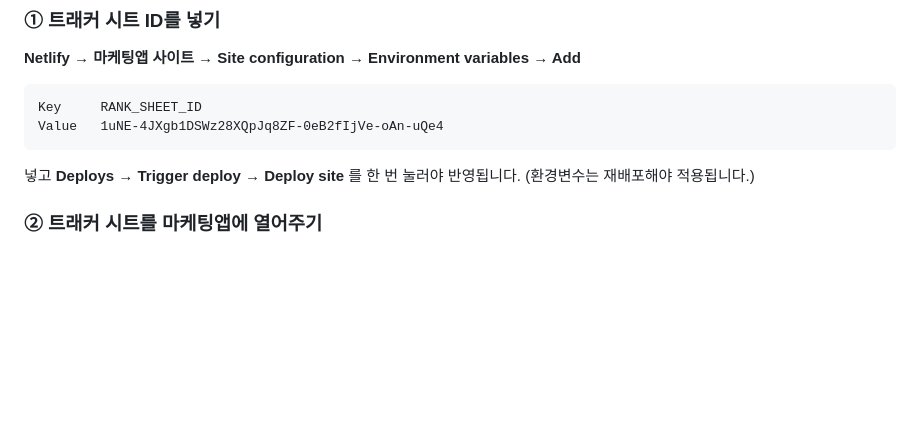
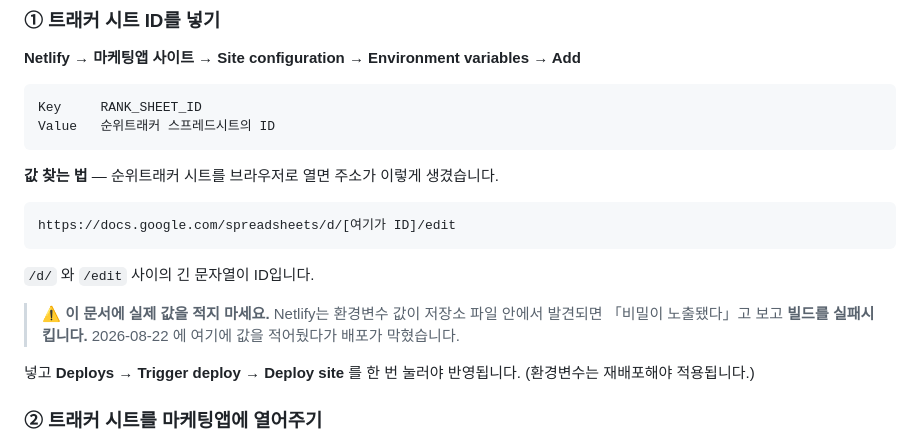
Before and after one commit to seungjin0216-star/marketing-baekseok, a Markdown page: 순위연결_설정.md, the part around the change. Drawn GitHub-style; blank space fills up the shorter version.

Commit message:
문서에서 시트 ID 제거 — Netlify 비밀 검사에 걸림

````diff
--- a/순위연결_설정.md
+++ b/순위연결_설정.md
@@ -29,8 +29,20 @@
 
 ```
 Key     RANK_SHEET_ID
-Value   1uNE-4JXgb1DSWz28XQpJq8ZF-0eB2fIjVe-oAn-uQe4
+Value   순위트래커 스프레드시트의 ID
 ```
+
+**값 찾는 법** — 순위트래커 시트를 브라우저로 열면 주소가 이렇게 생겼습니다.
+
+```
+https://docs.google.com/spreadsheets/d/[여기가 ID]/edit
+```
+
+`/d/` 와 `/edit` 사이의 긴 문자열이 ID입니다.
+
+> ⚠️ **이 문서에 실제 값을 적지 마세요.**
+> Netlify는 환경변수 값이 저장소 파일 안에서 발견되면 「비밀이 노출됐다」고 보고 **빌드를 실패시킵니다.**
+> 2026-08-22 에 여기에 값을 적어뒀다가 배포가 막혔습니다.
 
 넣고 **Deploys → Trigger deploy → Deploy site** 를 한 번 눌러야 반영됩니다.
 (환경변수는 재배포해야 적용됩니다.)
````
